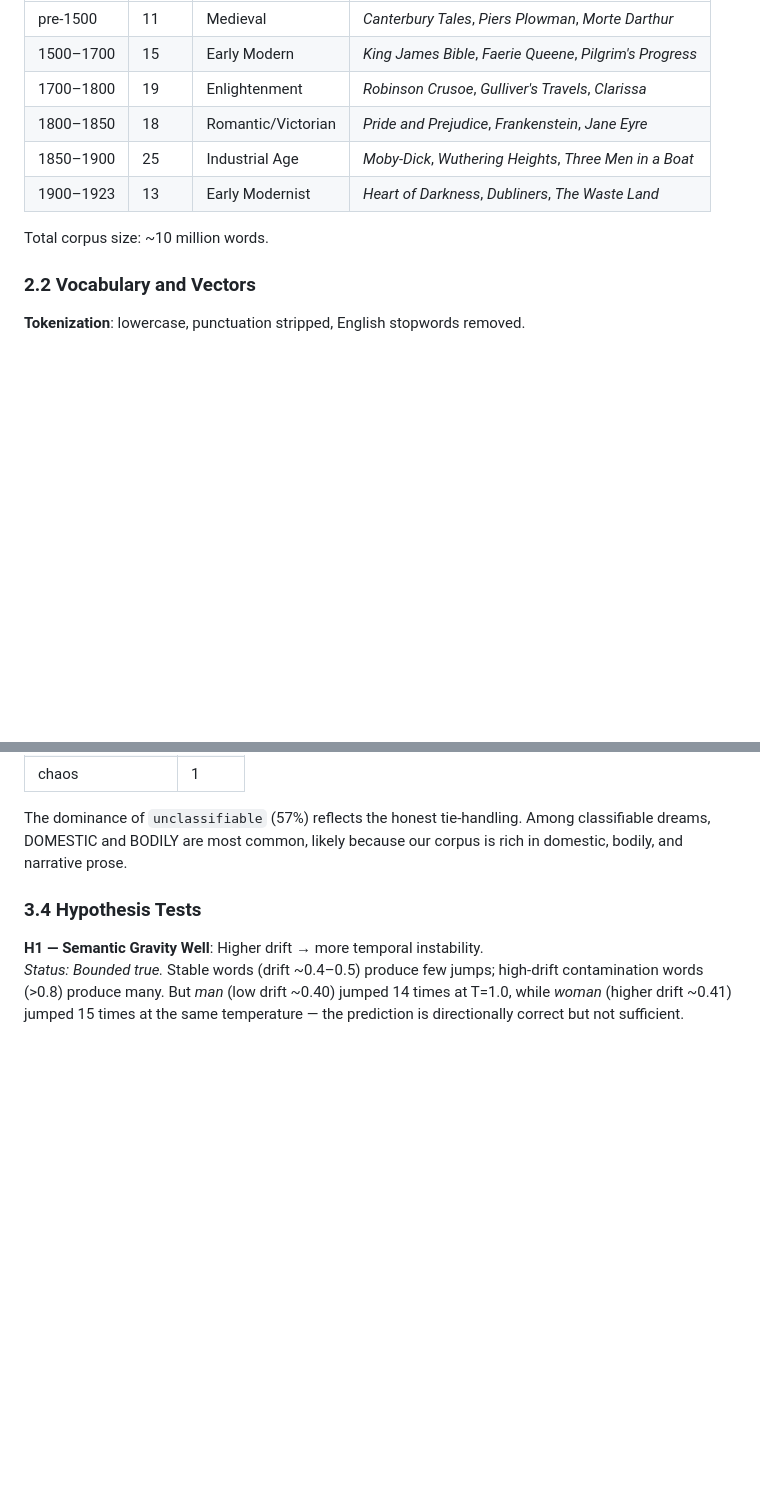
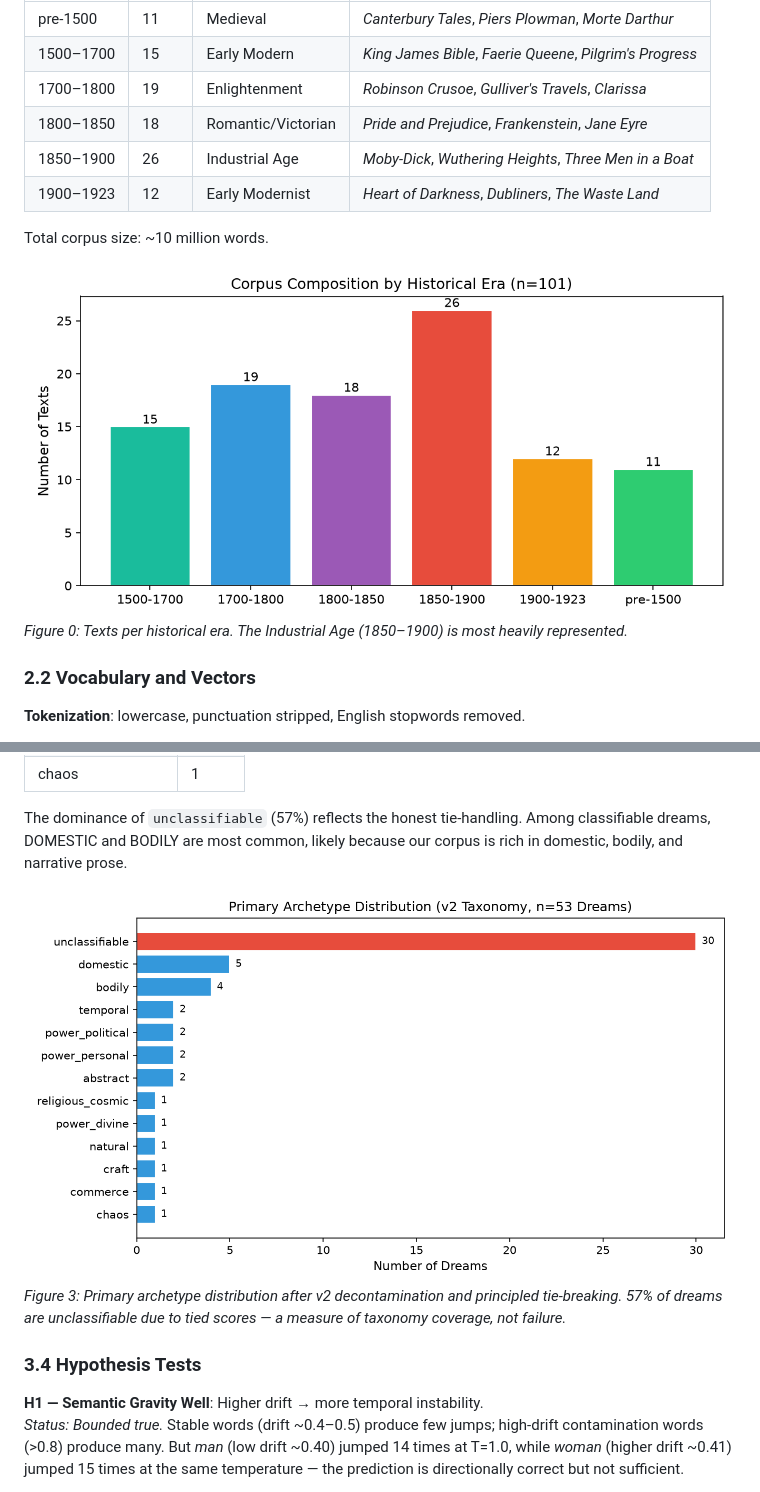
Before and after one commit to mala-strand/mala-archaeology, a Markdown page: paper/semantic_archaeology_draft.md, 2 parts joined by grey strips. Rendered like a GitHub page; pictures changed too: paper/figure_0_era_coverage.png (added), paper/figure_3_archetype_distribution.png (added); blank space fills up the shorter version.

```diff
--- a/paper/semantic_archaeology_draft.md
+++ b/paper/semantic_archaeology_draft.md
@@ -49,10 +49,13 @@ We use texts from Project Gutenberg (public domain, pre-1923). 101 texts were se
 | 1500–1700 | 15 | Early Modern | *King James Bible*, *Faerie Queene*, *Pilgrim's Progress* |
 | 1700–1800 | 19 | Enlightenment | *Robinson Crusoe*, *Gulliver's Travels*, *Clarissa* |
 | 1800–1850 | 18 | Romantic/Victorian | *Pride and Prejudice*, *Frankenstein*, *Jane Eyre* |
-| 1850–1900 | 25 | Industrial Age | *Moby-Dick*, *Wuthering Heights*, *Three Men in a Boat* |
-| 1900–1923 | 13 | Early Modernist | *Heart of Darkness*, *Dubliners*, *The Waste Land* |
+| 1850–1900 | 26 | Industrial Age | *Moby-Dick*, *Wuthering Heights*, *Three Men in a Boat* |
+| 1900–1923 | 12 | Early Modernist | *Heart of Darkness*, *Dubliners*, *The Waste Land* |
 
 Total corpus size: ~10 million words.
+
+![Corpus composition by era](figure_0_era_coverage.png)
+*Figure 0: Texts per historical era. The Industrial Age (1850–1900) is most heavily represented.*
 
 ### 2.2 Vocabulary and Vectors
 
@@ -164,6 +173,9 @@ After decontamination and tie-breaking:
 | chaos | 1 |
 
 The dominance of `unclassifiable` (57%) reflects the honest tie-handling. Among classifiable dreams, DOMESTIC and BODILY are most common, likely because our corpus is rich in domestic, bodily, and narrative prose.
+
+![Archetype distribution](figure_3_archetype_distribution.png)
+*Figure 3: Primary archetype distribution after v2 decontamination and principled tie-breaking. 57% of dreams are unclassifiable due to tied scores — a measure of taxonomy coverage, not failure.*
 
 ### 3.4 Hypothesis Tests
 
```
Also changed, not shown: other parts of paper/semantic_archaeology_draft.md (+6 -0 lines), README.md (+7 -2 lines), notes/2026-09-07-hobby-block.md (added, +56 -0 lines), paper/figure_1_drift_distribution.png (added), paper/figure_2_temp_vs_jumps.png (added), 1 other file.
